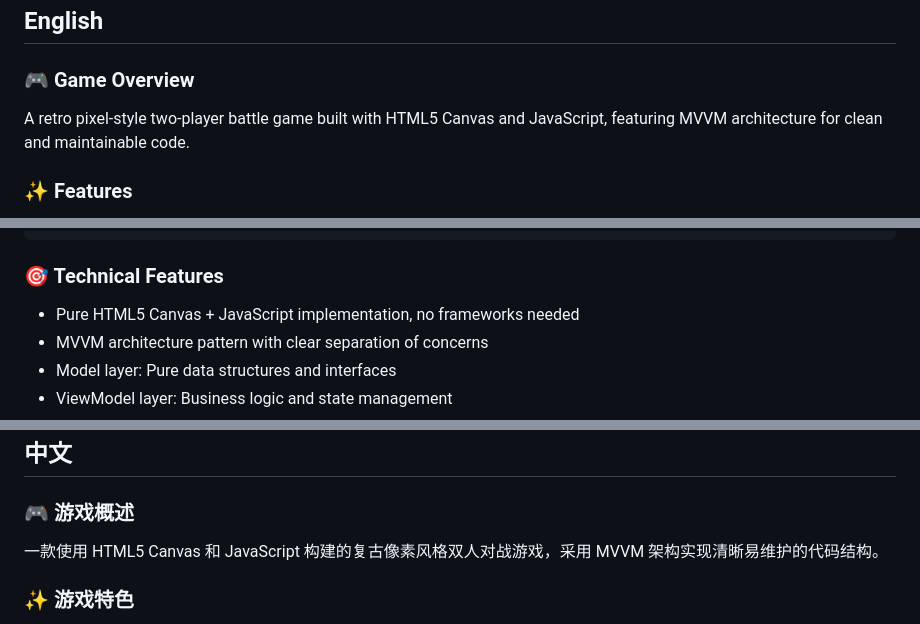
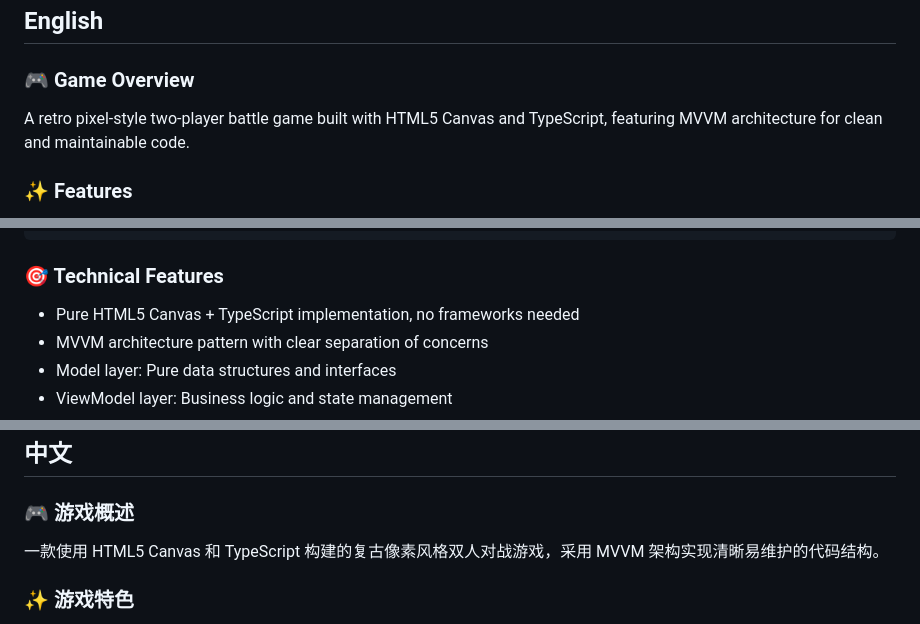
Before and after one commit to 65zlui/Mecha, a Markdown page: README.md, 3 parts joined by grey strips. GitHub-like rendering.

Commit message:
Update README to reflect TypeScript usage

```diff
--- a/README.md
+++ b/README.md
@@ -16,7 +16,7 @@
 
 ### 🎮 Game Overview
 
-A retro pixel-style two-player battle game built with HTML5 Canvas and JavaScript, featuring MVVM architecture for clean and maintainable code.
+A retro pixel-style two-player battle game built with HTML5 Canvas and TypeScript, featuring MVVM architecture for clean and maintainable code.
 
 ### ✨ Features
 
@@ -133,7 +133,7 @@ pixel-mech-battle/
 
 ### 🎯 Technical Features
 
-- Pure HTML5 Canvas + JavaScript implementation, no frameworks needed
+- Pure HTML5 Canvas + TypeScript implementation, no frameworks needed
 - MVVM architecture pattern with clear separation of concerns
 - Model layer: Pure data structures and interfaces
 - ViewModel layer: Business logic and state management
@@ -166,7 +166,7 @@ Feel free to submit Issues and Pull Requests! Let's make this game better togeth
 
 ### 🎮 游戏概述
 
-一款使用 HTML5 Canvas 和 JavaScript 构建的复古像素风格双人对战游戏，采用 MVVM 架构实现清晰易维护的代码结构。
+一款使用 HTML5 Canvas 和 TypeScript 构建的复古像素风格双人对战游戏，采用 MVVM 架构实现清晰易维护的代码结构。
 
 ### ✨ 游戏特色
 
```
Also changed, not shown: other parts of README.md (+1 -1 lines).
